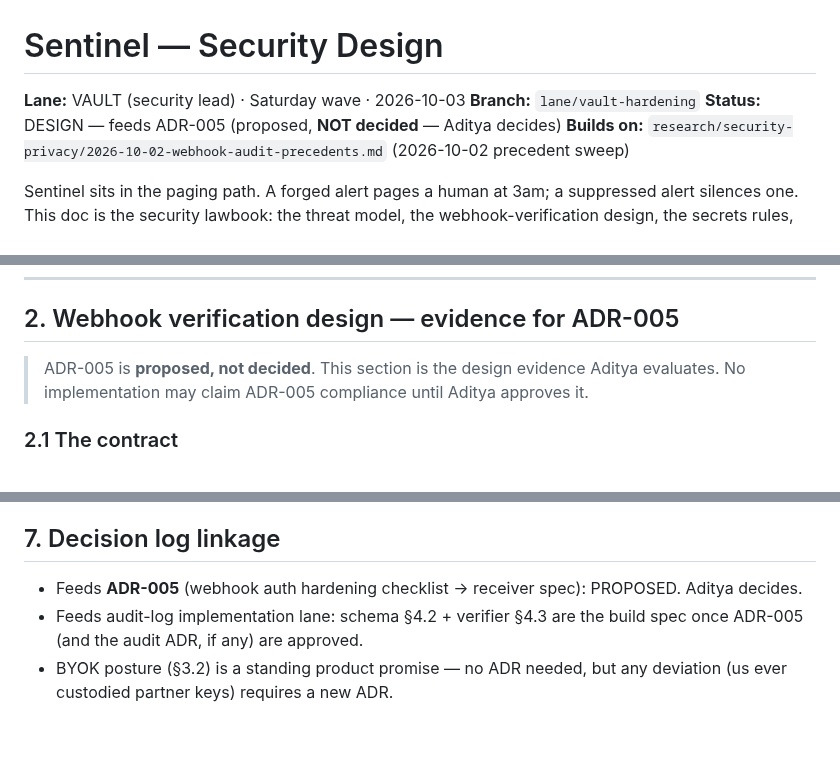
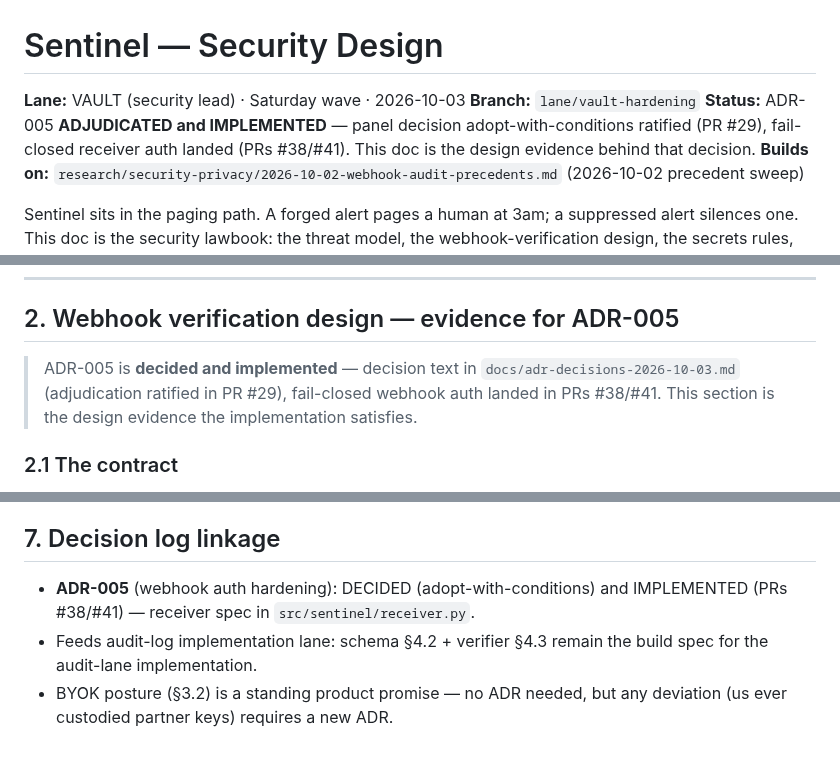
Before and after one commit to AdityaPagare619/sentinel, a Markdown page: docs/SECURITY.md, 3 parts joined by grey strips. Drawn GitHub-style.

```diff
--- a/docs/SECURITY.md
+++ b/docs/SECURITY.md
@@ -2,7 +2,9 @@
 
 **Lane:** VAULT (security lead) · Saturday wave · 2026-10-03
 **Branch:** `lane/vault-hardening`
-**Status:** DESIGN — feeds ADR-005 (proposed, **NOT decided** — Aditya decides)
+**Status:** ADR-005 **ADJUDICATED and IMPLEMENTED** — panel decision
+adopt-with-conditions ratified (PR #29), fail-closed receiver auth landed
+(PRs #38/#41). This doc is the design evidence behind that decision.
 **Builds on:** `research/security-privacy/2026-10-02-webhook-audit-precedents.md` (2026-10-02 precedent sweep)
 
 Sentinel sits in the paging path. A forged alert pages a human at 3am; a
@@ -88,9 +90,10 @@ radius. Rotation is a documented procedure, not an emergency rewrite.
 
 ## 2. Webhook verification design — evidence for ADR-005
 
-> ADR-005 is **proposed, not decided**. This section is the design evidence
-> Aditya evaluates. No implementation may claim ADR-005 compliance until
-> Aditya approves it.
+> ADR-005 is **decided and implemented** — decision text in
+> `docs/adr-decisions-2026-10-03.md` (adjudication ratified in PR #29),
+> fail-closed webhook auth landed in PRs #38/#41. This section is the
+> design evidence the implementation satisfies.
 
 ### 2.1 The contract
 
@@ -394,9 +397,9 @@ Precedent base: `research/security-privacy/2026-10-02-webhook-audit-precedents.m
 
 ## 7. Decision log linkage
 
-- Feeds **ADR-005** (webhook auth hardening checklist → receiver spec):
-  PROPOSED. Aditya decides.
-- Feeds audit-log implementation lane: schema §4.2 + verifier §4.3 are the
-  build spec once ADR-005 (and the audit ADR, if any) are approved.
+- **ADR-005** (webhook auth hardening): DECIDED (adopt-with-conditions) and
+  IMPLEMENTED (PRs #38/#41) — receiver spec in `src/sentinel/receiver.py`.
+- Feeds audit-log implementation lane: schema §4.2 + verifier §4.3 remain the
+  build spec for the audit-lane implementation.
 - BYOK posture (§3.2) is a standing product promise — no ADR needed, but
   any deviation (us ever custodied partner keys) requires a new ADR.
```
Also changed, not shown: README.md (+5 -4 lines), docs/liveness.md (+13 -0 lines).
